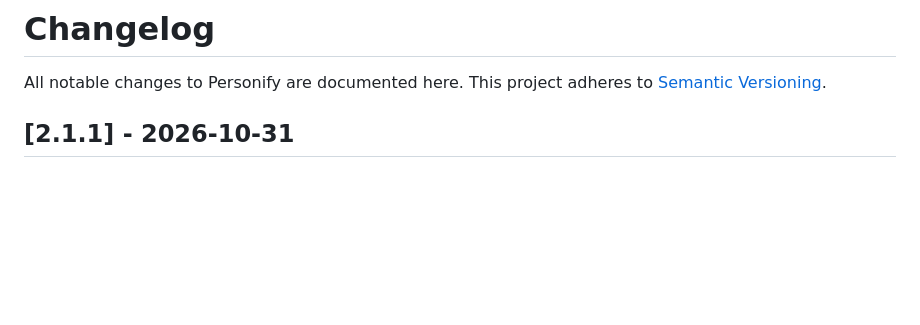
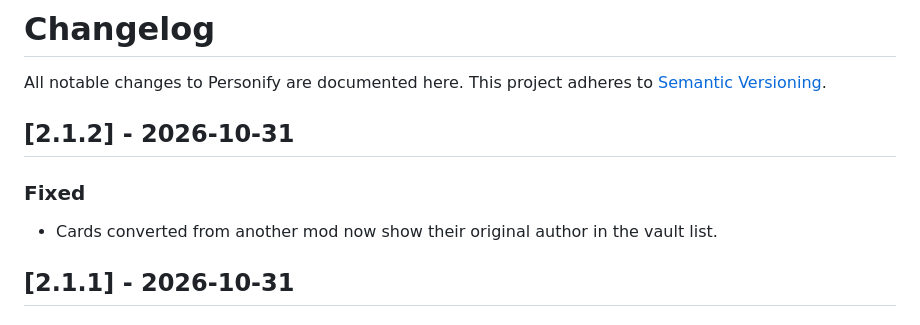
Before and after one commit to DooDesch-Mods/ScheduleOne-Personify, a Markdown page: CHANGELOG.md, the part around the change. Rendered like a GitHub page; blank space fills up the shorter version.

Commit message:
docs(release): prepare 2.1.2 (#43)

```diff
--- a/CHANGELOG.md
+++ b/CHANGELOG.md
@@ -2,6 +2,12 @@
 
 All notable changes to Personify are documented here. This project adheres to
 [Semantic Versioning](https://semver.org/).
+
+## [2.1.2] - 2026-10-31
+
+### Fixed
+
+- Cards converted from another mod now show their original author in the vault list.
 
 ## [2.1.1] - 2026-10-31
 
```
Also changed, not shown: README.md (+1 -1 lines).
